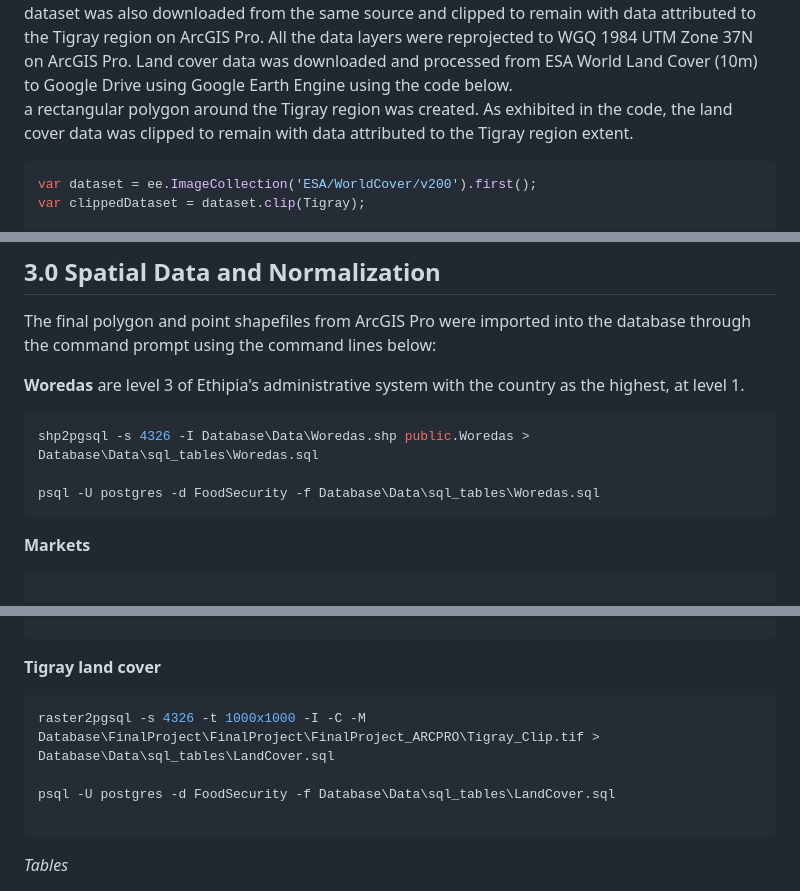
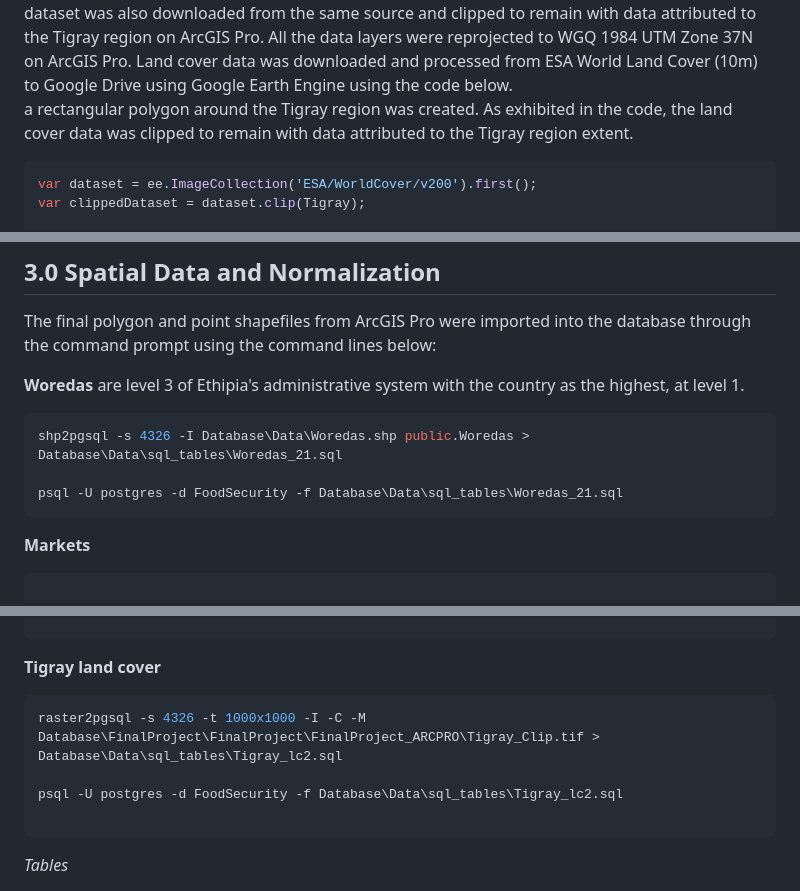
Before and after one commit to walubeisack/FinalProject, a Markdown page: README.md, 3 parts joined by grey strips. Drawn GitHub-style.

````diff
--- a/README.md
+++ b/README.md
@@ -32,7 +35,7 @@ All the data layers were reprojected to WGQ 1984 UTM Zone 37N on ArcGIS Pro.
 Land cover data was downloaded and processed from ESA World Land Cover (10m) to Google Drive using Google Earth Engine using the code below.
 a rectangular polygon around the Tigray region was created. As exhibited in the code, the land cover data was clipped to remain with data attributed to the Tigray region extent.
 
-```JAVA
+```JAVASCRIPT
 var dataset = ee.ImageCollection('ESA/WorldCover/v200').first();
 var clippedDataset = dataset.clip(Tigray);
 
@@ -95,9 +98,9 @@ The final polygon and point shapefiles from ArcGIS Pro were imported into the da
 **Woredas** are level 3 of Ethipia's administrative system with the country as the highest, at level 1.
 
 ```SQL
-shp2pgsql -s 4326 -I Database\Data\Woredas.shp public.Woredas > Database\Data\sql_tables\Woredas.sql
+shp2pgsql -s 4326 -I Database\Data\Woredas.shp public.Woredas > Database\Data\sql_tables\Woredas_21.sql
 
-psql -U postgres -d FoodSecurity -f Database\Data\sql_tables\Woredas.sql
+psql -U postgres -d FoodSecurity -f Database\Data\sql_tables\Woredas_21.sql
 ```
 
 **Markets**
@@ -117,9 +120,9 @@ psql -U postgres -d FoodSecurity -f Database\Data\sql_tables\Settlements.sql
 ```
 **Tigray land cover**
 ```SQL
-raster2pgsql -s 4326 -t 1000x1000 -I -C -M Database\FinalProject\FinalProject\FinalProject_ARCPRO\Tigray_Clip.tif > Database\Data\sql_tables\LandCover.sql
+raster2pgsql -s 4326 -t 1000x1000 -I -C -M Database\FinalProject\FinalProject\FinalProject_ARCPRO\Tigray_Clip.tif > Database\Data\sql_tables\Tigray_lc2.sql
 
-psql -U postgres -d FoodSecurity -f Database\Data\sql_tables\LandCover.sql
+psql -U postgres -d FoodSecurity -f Database\Data\sql_tables\Tigray_lc2.sql
 
 ```
 
````
Also changed, not shown: other parts of README.md (+4 -1 lines).
